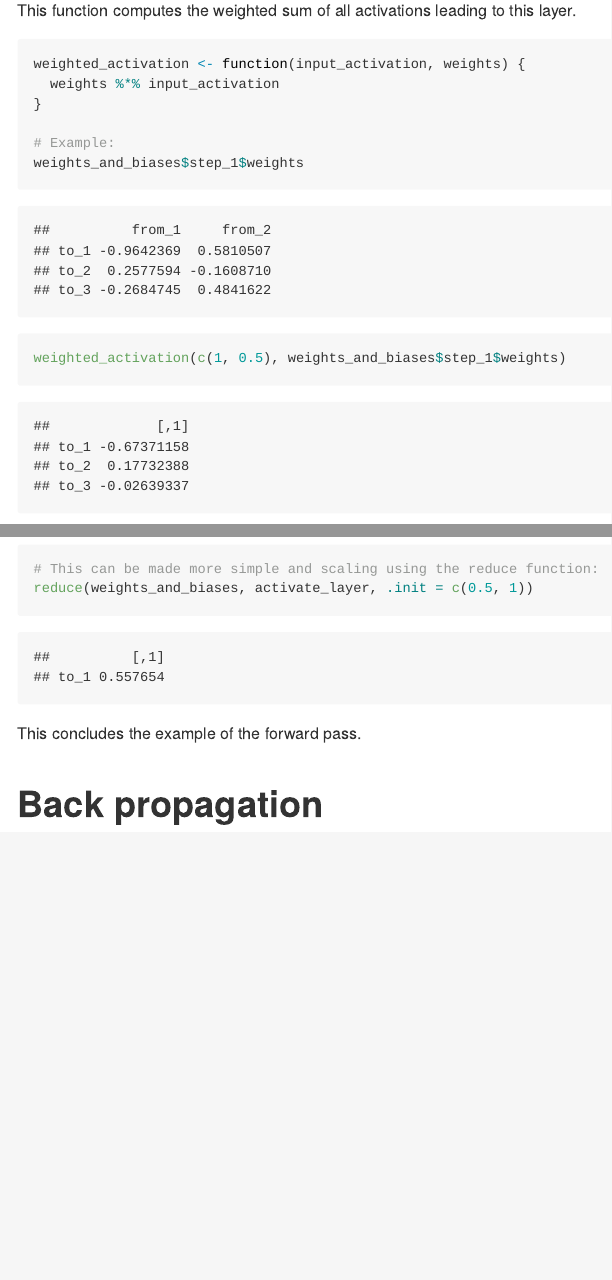
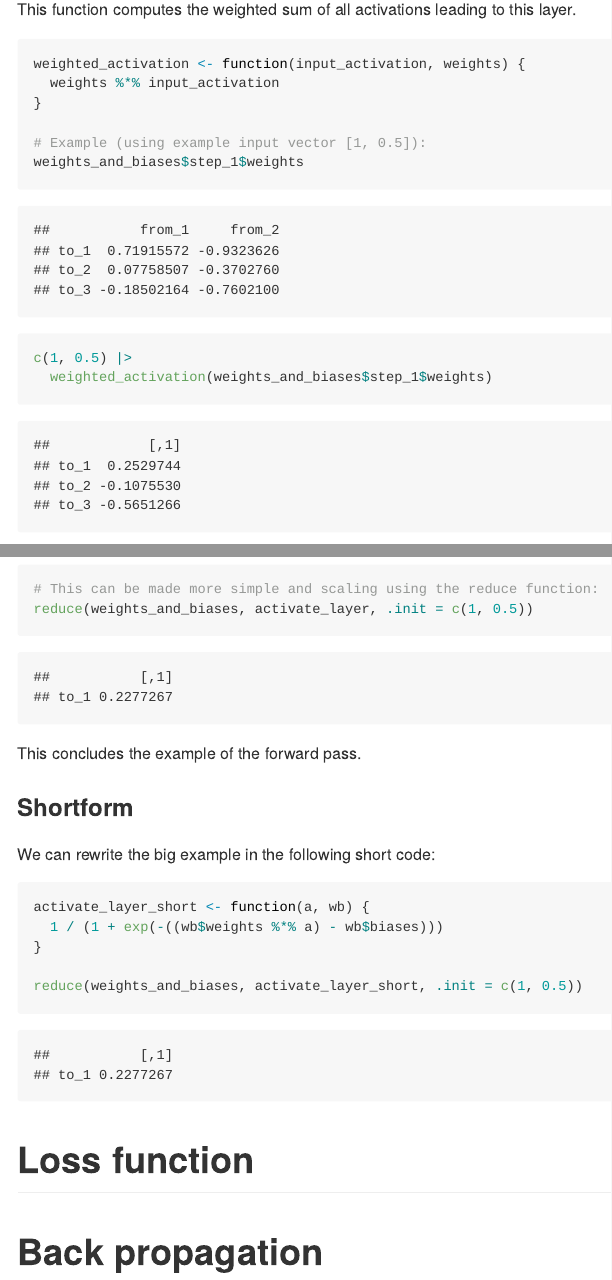
Before and after one commit to tjarkvandemerwe/neural_network_example_R, an R Markdown document (index.Rmd): the page in a window 1100 px wide, from 3160 px down before the commit and from 3350 px down after it, so that both start at the same text, and a second part further down, joined at a grey line. The pictures show the output file index.md that the author committed with the source, drawn offline in the style of GitHub.

Commit message:
code cleanup and short example

````diff
--- a/index.Rmd
+++ b/index.Rmd
@@ -110,9 +113,11 @@ weighted_activation <- function(input_activation, weights) {
   weights %*% input_activation
 }
 
-# Example:
+# Example (using example input vector [1, 0.5]):
 weights_and_biases$step_1$weights
-weighted_activation(c(1, 0.5), weights_and_biases$step_1$weights)
+
+c(1, 0.5) |>
+  weighted_activation(weights_and_biases$step_1$weights)
 
 ```
 ### Reduce activation with bias
@@ -169,10 +174,25 @@ c(1, 0.5) |>
   activate_layer(weights_and_biases$step_3)
 
 # This can be made more simple and scaling using the reduce function:
-reduce(weights_and_biases, activate_layer, .init = c(0.5, 1))
+reduce(weights_and_biases, activate_layer, .init = c(1, 0.5))
 
 ```
 This concludes the example of the forward pass.
 
+### Shortform
+We can rewrite the big example in the following short code:
+
+```{r forward_short, message = FALSE, warning = FALSE}
+
+activate_layer_short <- function(a, wb) {
+  1 / (1 + exp(-((wb$weights %*% a) - wb$biases)))
+}
+
+reduce(weights_and_biases, activate_layer_short, .init = c(1, 0.5))
+
+```
+
+# Loss function
+
 
 # Back propagation
````
Also changed, not shown: index.md, index.Rmd (11 more changed lines).
